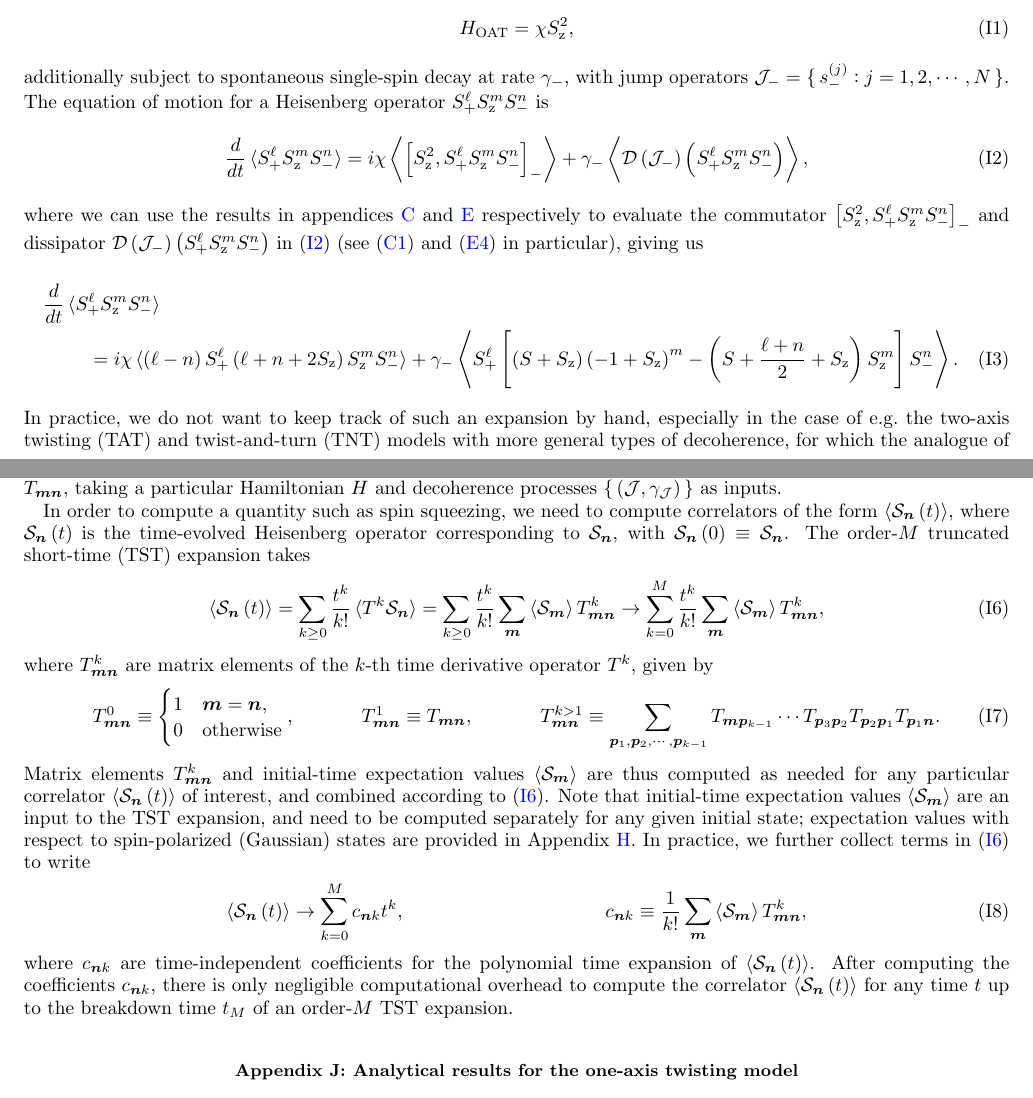
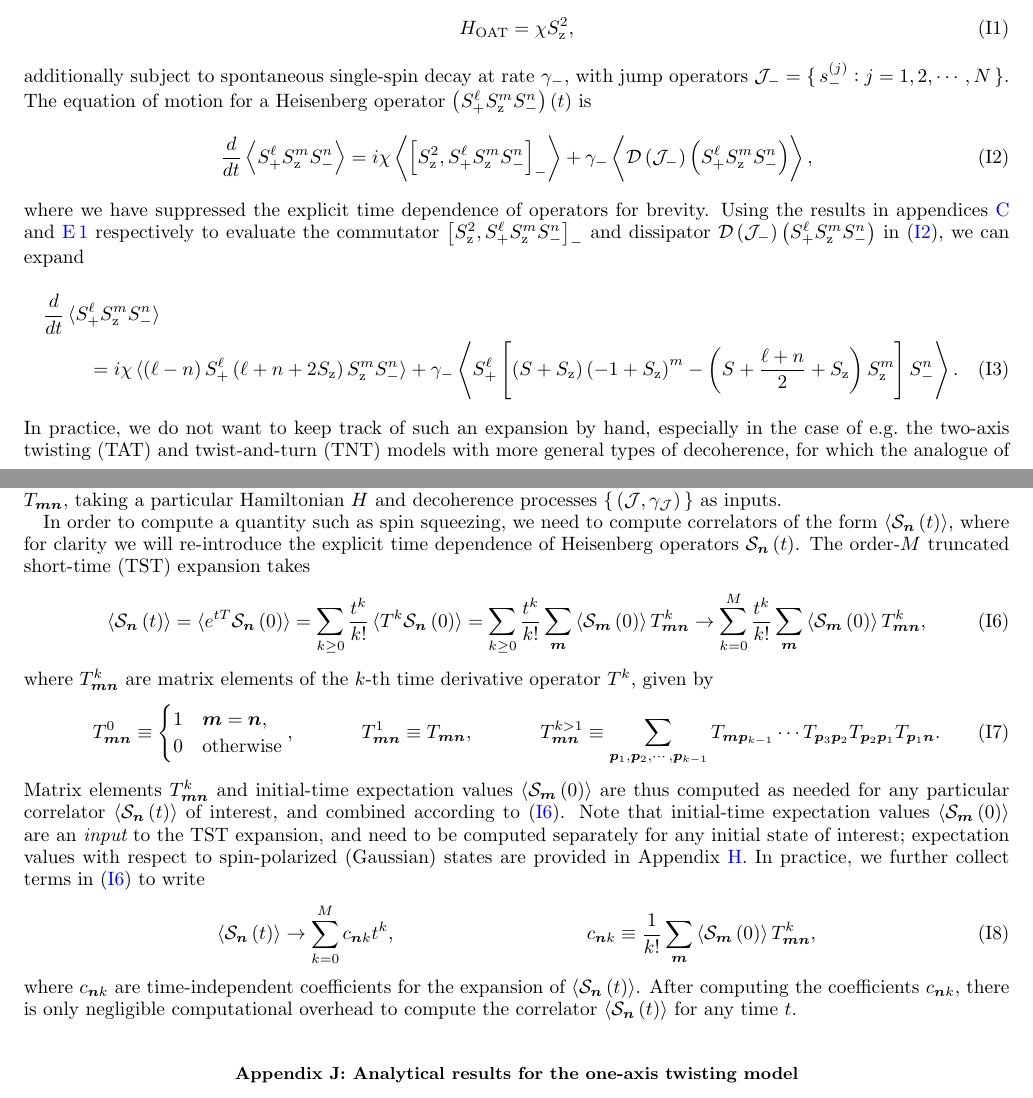
Before and after one commit to perlinm/rey_research, a LaTeX paper (soc_squeezing/collective_paper/collective_spin.tex, which reads soc_squeezing/collective_paper/tutorial.tex): two parts of pages 17 and 18 of 21, joined at a grey line, cut so that both start at the same text. Compiled offline with pdfLaTeX.

Commit message:
some changes to notation

```diff
--- a/soc_squeezing/collective_paper/tutorial.tex
+++ b/soc_squeezing/collective_paper/tutorial.tex
@@ -12,19 +12,19 @@ nominally consider $N$ spins evolving under the one-axis twisting
 additionally subject to spontaneous single-spin decay at rate
 $\gamma_-$, with jump operators $\J_-=\set{s_-^{(j)}:j=1,2,\cdots,N}$.
 The equation of motion for a Heisenberg operator
-$S_+^\ell S_\z^m S_-^n$ is
+$\p{S_+^\ell S_\z^m S_-^n}\p{t}$ is
 \begin{align}
-  \f{d}{dt} \bk{S_+^\ell S_\z^m S_-^n}
+  \f{d}{dt} \Bk{S_+^\ell S_\z^m S_-^n}
   = i\chi\Bk{\sp{S_\z^2, S_+^\ell S_\z^m S_-^n}_-}
-  + \gamma_- \Bk{\D\p{\J_-} \p{S_+^\ell S_\z^m S_-^n}},
+  + \gamma_- \Bk{\D\p{\J_-}\p{S_+^\ell S_\z^m S_-^n}},
   \label{eq:tutorial_EOM}
 \end{align}
-where we can use the results in appendices \ref{sec:general_product}
-and \ref{sec:decoherence_single} respectively to evaluate the
-commutator $\sp{S_\z^2, S_+^\ell S_\z^m S_-^n}_-$ and dissipator
-$\D\p{\J_-} \p{S_+^\ell S_\z^m S_-^n}$ in \eqref{eq:tutorial_EOM} (see
-\eqref{eq:general_product} and \eqref{eq:decay_diff} in particular),
-giving us
+where we have suppressed the explicit time dependence of operators for
+brevity.  Using the results in appendices \ref{sec:general_product}
+and \ref{sec:decay_single} respectively to evaluate the commutator
+$\sp{S_\z^2, S_+^\ell S_\z^m S_-^n}_-$ and dissipator
+$\D\p{\J_-} \p{S_+^\ell S_\z^m S_-^n}$ in \eqref{eq:tutorial_EOM}, we
+can expand
 \begin{multline}
   \f{d}{dt} \bk{S_+^\ell S_\z^m S_-^n} \\
   = i\chi \bk{\p{\ell-n} S_+^\ell \p{\ell+n+2S_\z} S_\z^m S_-^n}
@@ -67,27 +67,28 @@ $T_{\v m\v n}$, taking a particular Hamiltonian $H$ and decoherence
 processes $\set{\p{\J,\gamma_\J}}$ as inputs.
 
 In order to compute a quantity such as spin squeezing, we need to
-compute correlators of the form $\bk{\S_{\v n}\p{t}}$, where
-$\S_{\v n}\p{t}$ is the time-evolved Heisenberg operator corresponding
-to $\S_{\v n}$, with $\S_{\v n}\p{0}\equiv\S_{\v n}$.  The order-$M$
-truncated short-time (TST) expansion takes
+compute correlators of the form $\bk{\S_{\v n}\p{t}}$, where for
+clarity we will re-introduce the explicit time dependence of
+Heisenberg operators $\S_{\v n}\p{t}$.  The order-$M$ truncated
+short-time (TST) expansion takes
 \begin{align}
   \bk{\S_{\v n}\p{t}}
-  = \sum_{k\ge0} \f{t^k}{k!} \bk{T^k\S_{\v n}}
+  = \bk{e^{tT}\S_{\v n}\p{0}}
+  = \sum_{k\ge0} \f{t^k}{k!} \bk{T^k\S_{\v n}\p{0}}
   = \sum_{k\ge0} \f{t^k}{k!}
-  \sum_{\v m} \bk{\S_{\v m}} T^k_{\v m\v n}
+  \sum_{\v m} \bk{\S_{\v m}\p{0}} T^k_{\v m\v n}
   \to \sum_{k=0}^M \f{t^k}{k!}
-  \sum_{\v m} \bk{\S_{\v m}} T^k_{\v m\v n},
+  \sum_{\v m} \bk{\S_{\v m}\p{0}} T^k_{\v m\v n},
   \label{eq:tutorial_TST}
 \end{align}
 where $T^k_{\v m\v n}$ are matrix elements of the $k$-th time
 derivative operator $T^k$, given by
 \begin{align}
   T^0_{\v m\v n} \equiv
-    \begin{cases}
-      1 & \v m = \v n, \\
-      0 & \t{otherwise}
-    \end{cases},
+  \begin{cases}
+    1 & \v m = \v n, \\
+    0 & \t{otherwise}
+  \end{cases},
   &&
   T^1_{\v m\v n} \equiv T_{\v m\v n},
   &&
@@ -97,23 +98,22 @@ derivative operator $T^k$, given by
   T_{\v p_2\v p_1} T_{\v p_1\v n}.
 \end{align}
 Matrix elements $T^k_{\v m\v n}$ and initial-time expectation values
-$\bk{\S_{\v m}}$ are thus computed as needed for any particular
+$\bk{\S_{\v m}\p{0}}$ are thus computed as needed for any particular
 correlator $\bk{\S_{\v n}\p{t}}$ of interest, and combined according
 to \eqref{eq:tutorial_TST}.  Note that initial-time expectation values
-$\bk{\S_{\v m}}$ are an input to the TST expansion, and need to be
-computed separately for any given initial state; expectation values
-with respect to spin-polarized (Gaussian) states are provided in
-Appendix \ref{sec:initial_conditions}.  In practice, we further
-collect terms in \eqref{eq:tutorial_TST} to write
+$\bk{\S_{\v m}\p{0}}$ are an {\it input} to the TST expansion, and
+need to be computed separately for any initial state of interest;
+expectation values with respect to spin-polarized (Gaussian) states
+are provided in Appendix \ref{sec:initial_conditions}.  In practice,
+we further collect terms in \eqref{eq:tutorial_TST} to write
 \begin{align}
   \bk{\S_{\v n}\p{t}} \to \sum_{k=0}^M c_{\v n k} t^k,
   &&
   c_{\v n k}
-  \equiv \f1{k!} \sum_{\v m} \bk{\S_{\v m}} T^k_{\v m\v n},
+  \equiv \f1{k!} \sum_{\v m} \bk{\S_{\v m}\p{0}} T^k_{\v m\v n},
   \label{eq:tutorial_corr}
 \end{align}
-where $c_{\v n k}$ are time-independent coefficients for the
-polynomial time expansion of $\bk{\S_{\v n}\p{t}}$.  After computing
-the coefficients $c_{\v n k}$, there is only negligible computational
-overhead to compute the correlator $\bk{\S_{\v n}\p{t}}$ for any time
-$t$ up to the breakdown time $t_M$ of an order-$M$ TST expansion.
+where $c_{\v n k}$ are time-independent coefficients for the expansion
+of $\bk{\S_{\v n}\p{t}}$.  After computing the coefficients
+$c_{\v n k}$, there is only negligible computational overhead to
+compute the correlator $\bk{\S_{\v n}\p{t}}$ for any time $t$.
```
Also changed, not shown: soc_squeezing/collective_paper/collective_spin.tex (+17 -15 lines), soc_squeezing/collective_paper/noise_operators.tex (+20 -20 lines).
